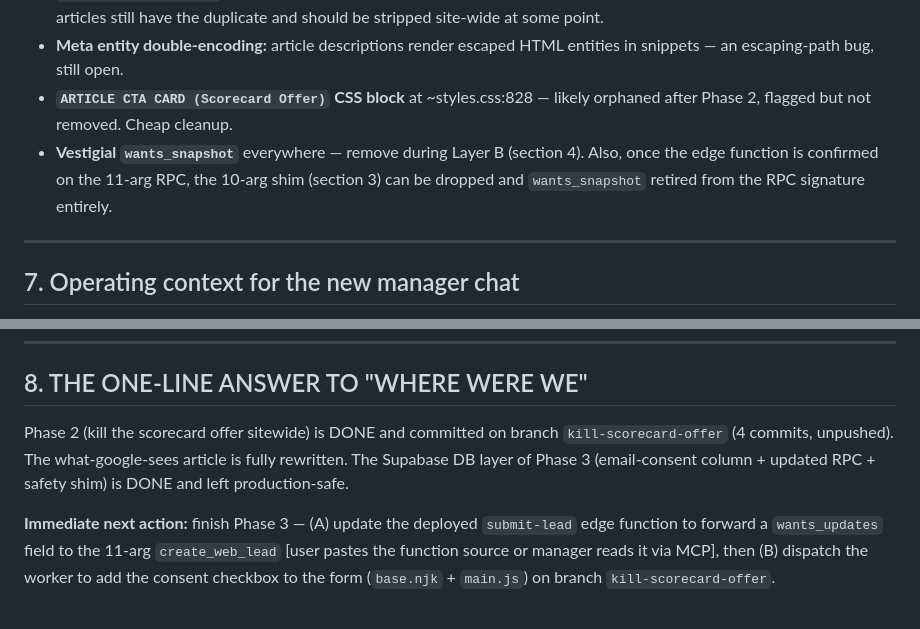
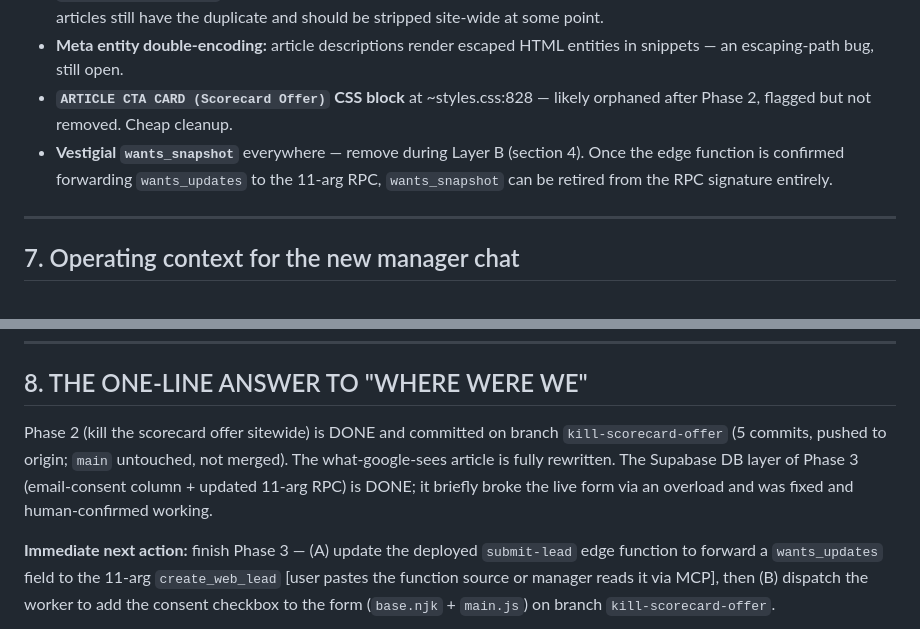
Before and after one commit to mrmicaiah/sites-on-call, a Markdown page: STUDIO87-STATUS.md, 2 parts joined by grey strips. Rendered like a GitHub page.

```diff
--- a/STUDIO87-STATUS.md
+++ b/STUDIO87-STATUS.md
@@ -118,7 +116,7 @@ When the user is ready to put this work live, the order matters. All merges use
 - **Duplicate `<h1>` bug (site-wide):** every article's `.md` body historically opened with a `# H1` that duplicates the template's `<h1>{{ title }}</h1>`. The rewritten what-google-sees article already OMITS the body H1 (correct). The other ~21 articles still have the duplicate and should be stripped site-wide at some point.
 - **Meta entity double-encoding:** article descriptions render escaped HTML entities in snippets — an escaping-path bug, still open.
 - **`ARTICLE CTA CARD (Scorecard Offer)` CSS block** at ~styles.css:828 — likely orphaned after Phase 2, flagged but not removed. Cheap cleanup.
-- **Vestigial `wants_snapshot`** everywhere — remove during Layer B (section 4). Also, once the edge function is confirmed on the 11-arg RPC, the 10-arg shim (section 3) can be dropped and `wants_snapshot` retired from the RPC signature entirely.
+- **Vestigial `wants_snapshot`** everywhere — remove during Layer B (section 4). Once the edge function is confirmed forwarding `wants_updates` to the 11-arg RPC, `wants_snapshot` can be retired from the RPC signature entirely.
 
 ---
 
@@ -139,7 +137,7 @@ When the user is ready to put this work live, the order matters. All merges use
 
 ## 8. THE ONE-LINE ANSWER TO "WHERE WERE WE"
 
-Phase 2 (kill the scorecard offer sitewide) is DONE and committed on branch `kill-scorecard-offer` (4 commits, unpushed). The what-google-sees article is fully rewritten. The Supabase DB layer of Phase 3 (email-consent column + updated RPC + safety shim) is DONE and left production-safe.
+Phase 2 (kill the scorecard offer sitewide) is DONE and committed on branch `kill-scorecard-offer` (5 commits, pushed to origin; `main` untouched, not merged). The what-google-sees article is fully rewritten. The Supabase DB layer of Phase 3 (email-consent column + updated 11-arg RPC) is DONE; it briefly broke the live form via an overload and was fixed and human-confirmed working.
 
 **Immediate next action:** finish Phase 3 — (A) update the deployed `submit-lead` edge function to forward a `wants_updates` field to the 11-arg `create_web_lead` [user pastes the function source or manager reads it via MCP], then (B) dispatch the worker to add the consent checkbox to the form (`base.njk` + `main.js`) on branch `kill-scorecard-offer`.
 
```
Also changed, not shown: other parts of STUDIO87-STATUS.md (+9 -11 lines).
